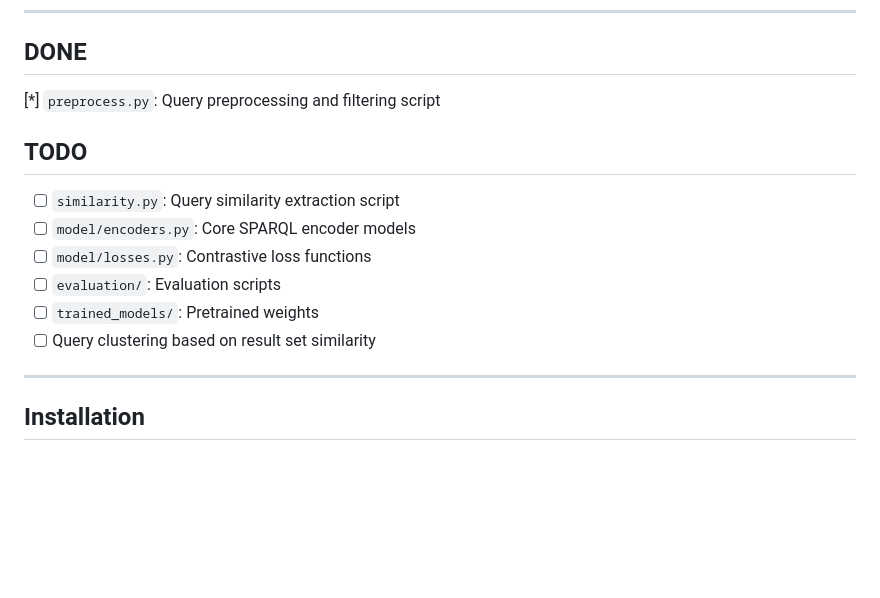
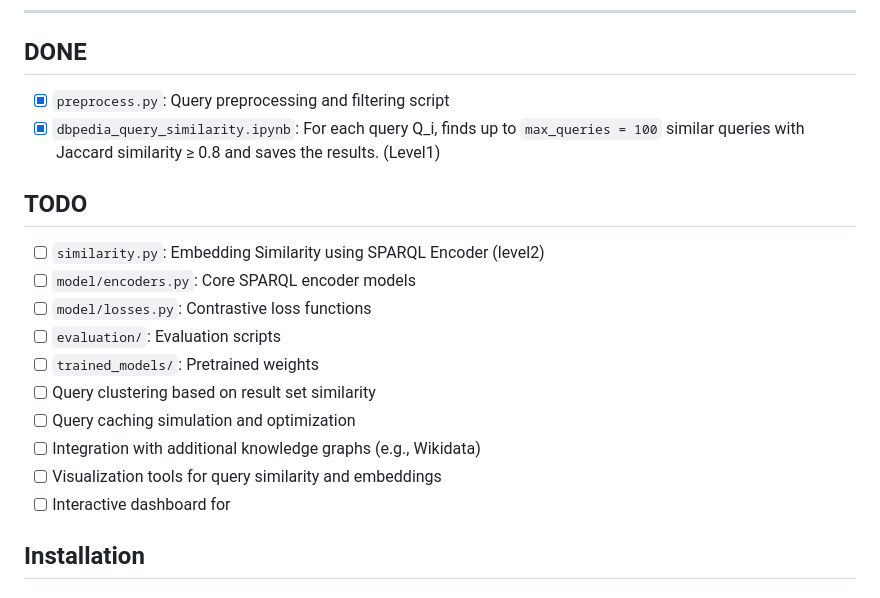
Before and after one commit to hzahera/SPARQL-Embeddings, a Markdown page: README.md, the part around the change. GitHub-like rendering; blank space fills up the shorter version.

```diff
--- a/README.md
+++ b/README.md
@@ -46,16 +46,20 @@ python similarity.py \
 ---
 
 ## DONE
-[*] `preprocess.py`: Query preprocessing and filtering script
+- [x] `preprocess.py`: Query preprocessing and filtering script
+- [x] `dbpedia_query_similarity.ipynb`: For each query Q_i, finds up to `max_queries = 100` similar queries with Jaccard similarity ≥ 0.8 and saves the results. (Level1)
 
 ## TODO
-- [ ] `similarity.py`: Query similarity extraction script
+- [ ] `similarity.py`: Embedding Similarity using SPARQL Encoder (level2)
 - [ ] `model/encoders.py`: Core SPARQL encoder models
 - [ ] `model/losses.py`: Contrastive loss functions
 - [ ] `evaluation/`: Evaluation scripts
 - [ ] `trained_models/`: Pretrained weights
 - [ ] Query clustering based on result set similarity
----
+- [ ] Query caching simulation and optimization
+- [ ] Integration with additional knowledge graphs (e.g., Wikidata)
+- [ ] Visualization tools for query similarity and embeddings
+- [ ] Interactive dashboard for
 
 ## Installation
 
```
